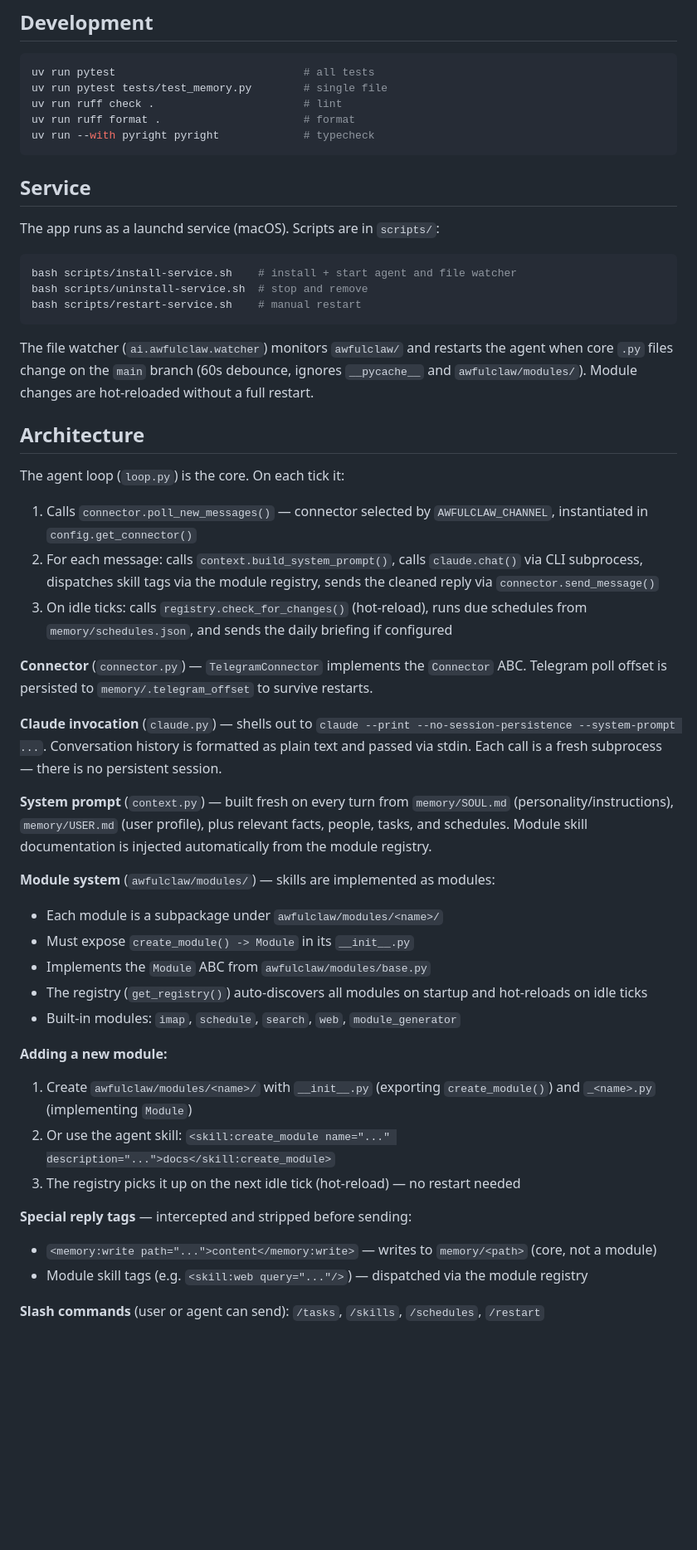
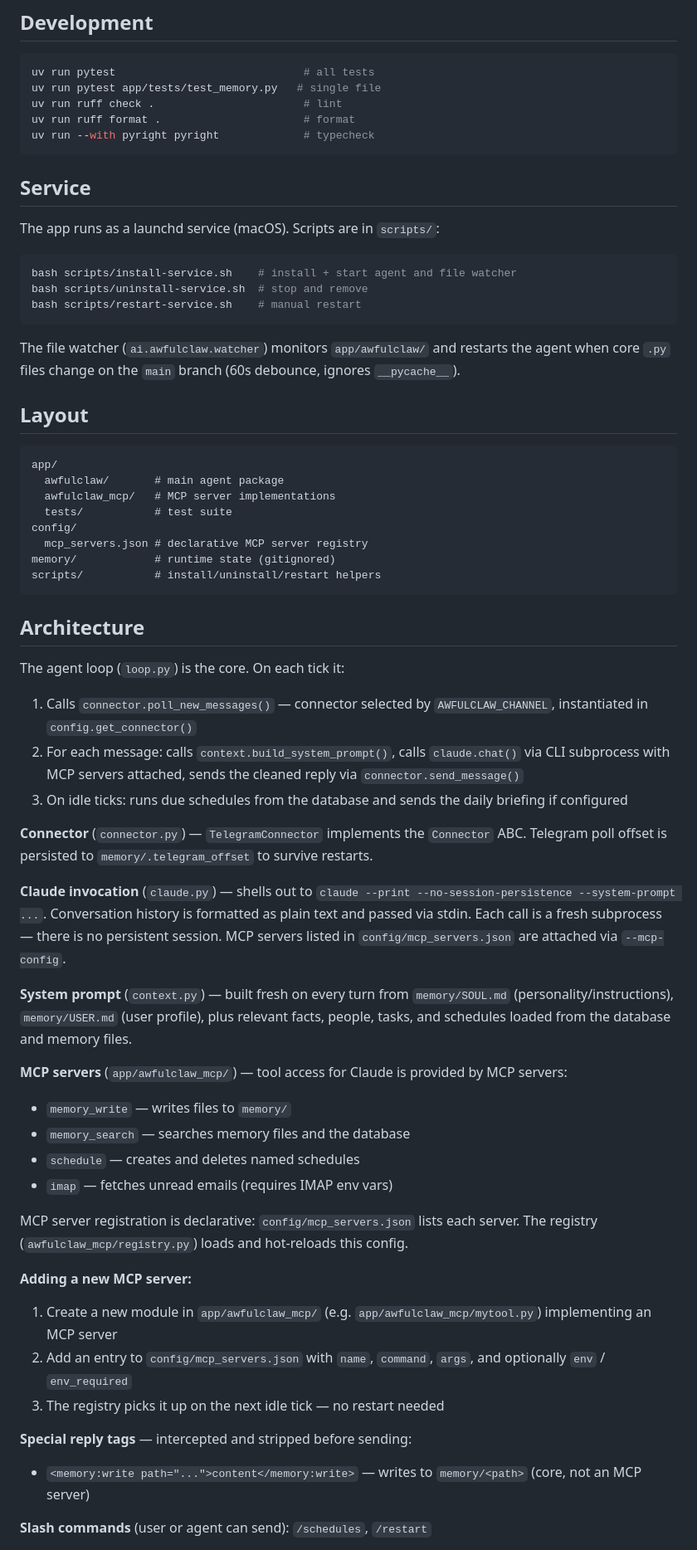
Before and after one commit to awfulwoman/awfulclaw, a Markdown page: CLAUDE.md, the part around one of its changes. Shown at 83% size. Drawn GitHub-style; blank space fills up the shorter version.

````diff
--- a/CLAUDE.md
+++ b/CLAUDE.md
@@ -42,7 +42,7 @@ uv run python -m awfulclaw      # starts the agent loop, Ctrl-C to stop
 
 ```bash
 uv run pytest                             # all tests
-uv run pytest tests/test_memory.py        # single file
+uv run pytest app/tests/test_memory.py   # single file
 uv run ruff check .                       # lint
 uv run ruff format .                      # format
 uv run --with pyright pyright             # typecheck
@@ -58,36 +58,49 @@ bash scripts/uninstall-service.sh  # stop and remove
 bash scripts/restart-service.sh    # manual restart
 ```
 
-The file watcher (`ai.awfulclaw.watcher`) monitors `awfulclaw/` and restarts the agent when core `.py` files change on the `main` branch (60s debounce, ignores `__pycache__` and `awfulclaw/modules/`). Module changes are hot-reloaded without a full restart.
+The file watcher (`ai.awfulclaw.watcher`) monitors `app/awfulclaw/` and restarts the agent when core `.py` files change on the `main` branch (60s debounce, ignores `__pycache__`).
+
+## Layout
+
+```
+app/
+  awfulclaw/       # main agent package
+  awfulclaw_mcp/   # MCP server implementations
+  tests/           # test suite
+config/
+  mcp_servers.json # declarative MCP server registry
+memory/            # runtime state (gitignored)
+scripts/           # install/uninstall/restart helpers
+```
 
 ## Architecture
 
 The agent loop (`loop.py`) is the core. On each tick it:
 1. Calls `connector.poll_new_messages()` — connector selected by `AWFULCLAW_CHANNEL`, instantiated in `config.get_connector()`
-2. For each message: calls `context.build_system_prompt()`, calls `claude.chat()` via CLI subprocess, dispatches skill tags via the module registry, sends the cleaned reply via `connector.send_message()`
-3. On idle ticks: calls `registry.check_for_changes()` (hot-reload), runs due schedules from `memory/schedules.json`, and sends the daily briefing if configured
+2. For each message: calls `context.build_system_prompt()`, calls `claude.chat()` via CLI subprocess with MCP servers attached, sends the cleaned reply via `connector.send_message()`
+3. On idle ticks: runs due schedules from the database and sends the daily briefing if configured
 
 **Connector** (`connector.py`) — `TelegramConnector` implements the `Connector` ABC. Telegram poll offset is persisted to `memory/.telegram_offset` to survive restarts.
 
-**Claude invocation** (`claude.py`) — shells out to `claude --print --no-session-persistence --system-prompt ...`. Conversation history is formatted as plain text and passed via stdin. Each call is a fresh subprocess — there is no persistent session.
+**Claude invocation** (`claude.py`) — shells out to `claude --print --no-session-persistence --system-prompt ...`. Conversation history is formatted as plain text and passed via stdin. Each call is a fresh subprocess — there is no persistent session. MCP servers listed in `config/mcp_servers.json` are attached via `--mcp-config`.
 
-**System prompt** (`context.py`) — built fresh on every turn from `memory/SOUL.md` (personality/instructions), `memory/USER.md` (user profile), plus relevant facts, people, tasks, and schedules. Module skill documentation is injected automatically from the module registry.
+**System prompt** (`context.py`) — built fresh on every turn from `memory/SOUL.md` (personality/instructions), `memory/USER.md` (user profile), plus relevant facts, people, tasks, and schedules loaded from the database and memory files.
 
-**Module system** (`awfulclaw/modules/`) — skills are implemented as modules:
-- Each module is a subpackage under `awfulclaw/modules/<name>/`
-- Must expose `create_module() -> Module` in its `__init__.py`
-- Implements the `Module` ABC from `awfulclaw/modules/base.py`
-- The registry (`get_registry()`) auto-discovers all modules on startup and hot-reloads on idle ticks
-- Built-in modules: `imap`, `schedule`, `search`, `web`, `module_generator`
+**MCP servers** (`app/awfulclaw_mcp/`) — tool access for Claude is provided by MCP servers:
+- `memory_write` — writes files to `memory/`
+- `memory_search` — searches memory files and the database
+- `schedule` — creates and deletes named schedules
+- `imap` — fetches unread emails (requires IMAP env vars)
 
-**Adding a new module:**
-1. Create `awfulclaw/modules/<name>/` with `__init__.py` (exporting `create_module()`) and `_<name>.py` (implementing `Module`)
-2. Or use the agent skill: `<skill:create_module name="..." description="...">docs</skill:create_module>`
-3. The registry picks it up on the next idle tick (hot-reload) — no restart needed
+MCP server registration is declarative: `config/mcp_servers.json` lists each server. The registry (`awfulclaw_mcp/registry.py`) loads and hot-reloads this config.
+
+**Adding a new MCP server:**
+1. Create a new module in `app/awfulclaw_mcp/` (e.g. `app/awfulclaw_mcp/mytool.py`) implementing an MCP server
+2. Add an entry to `config/mcp_servers.json` with `name`, `command`, `args`, and optionally `env` / `env_required`
+3. The registry picks it up on the next idle tick — no restart needed
 
 **Special reply tags** — intercepted and stripped before sending:
-- `<memory:write path="...">content</memory:write>` — writes to `memory/<path>` (core, not a module)
-- Module skill tags (e.g. `<skill:web query="..."/>`) — dispatched via the module registry
+- `<memory:write path="...">content</memory:write>` — writes to `memory/<path>` (core, not an MCP server)
 
-**Slash commands** (user or agent can send): `/tasks`, `/skills`, `/schedules`, `/restart`
+**Slash commands** (user or agent can send): `/schedules`, `/restart`
 
````
Also changed, not shown: other parts of CLAUDE.md (+8 -3 lines), README.md (+17 -9 lines).
